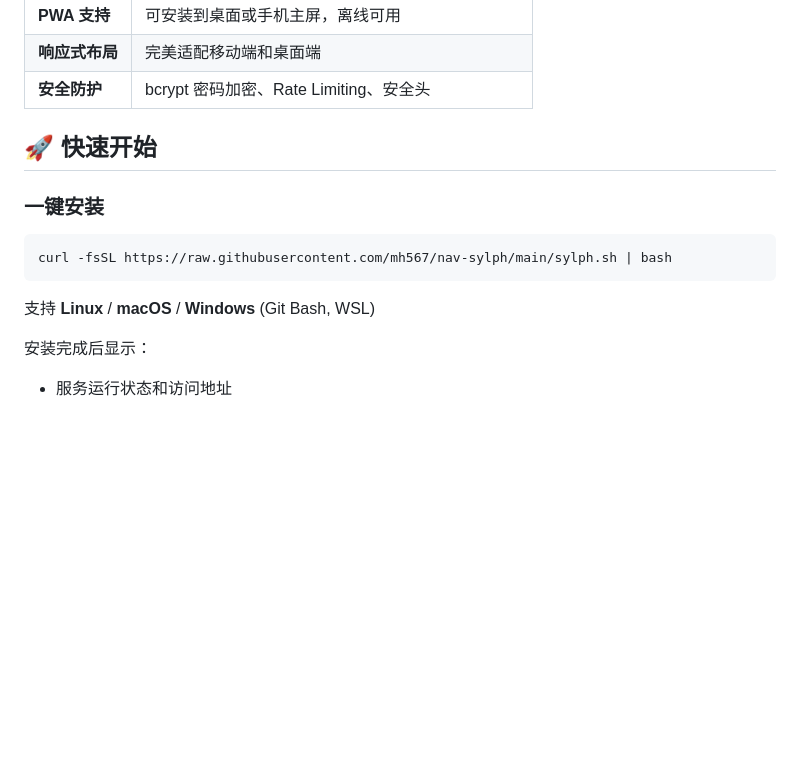
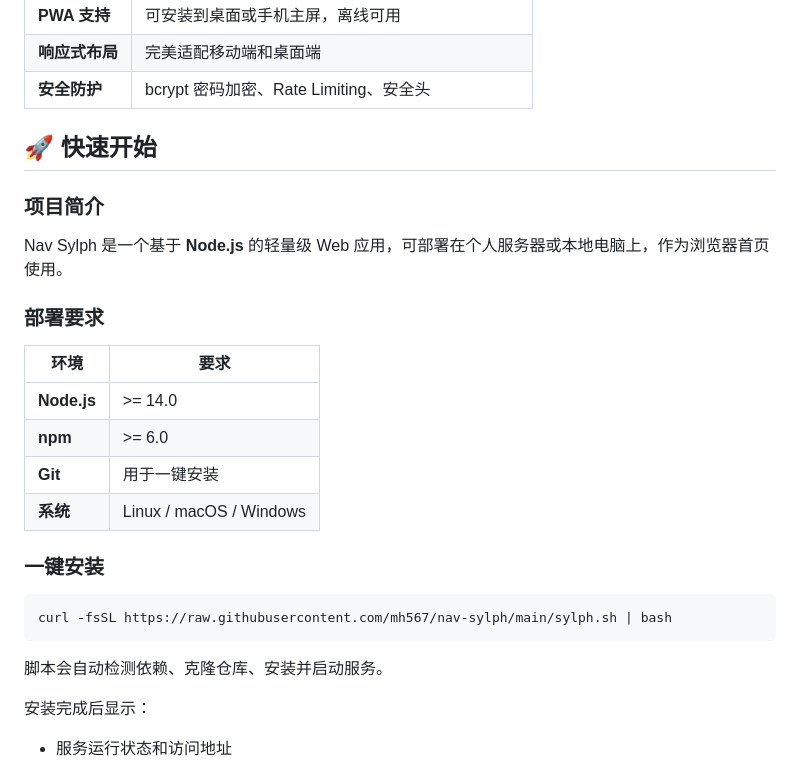
Before and after one commit to mh567/nav-sylph, a Markdown page: README.md, the part around the change. Rendered like a GitHub page; blank space fills up the shorter version.

Commit message:
docs: add project type and deployment requirements to README

````diff
--- a/README.md
+++ b/README.md
@@ -18,13 +18,26 @@
 
 ## 🚀 快速开始
 
+### 项目简介
+
+Nav Sylph 是一个基于 **Node.js** 的轻量级 Web 应用，可部署在个人服务器或本地电脑上，作为浏览器首页使用。
+
+### 部署要求
+
+| 环境 | 要求 |
+|------|------|
+| **Node.js** | >= 14.0 |
+| **npm** | >= 6.0 |
+| **Git** | 用于一键安装 |
+| **系统** | Linux / macOS / Windows |
+
 ### 一键安装
 
 ```bash
 curl -fsSL https://raw.githubusercontent.com/mh567/nav-sylph/main/sylph.sh | bash
 ```
 
-支持 **Linux** / **macOS** / **Windows** (Git Bash, WSL)
+脚本会自动检测依赖、克隆仓库、安装并启动服务。
 
 安装完成后显示：
 - 服务运行状态和访问地址
````
